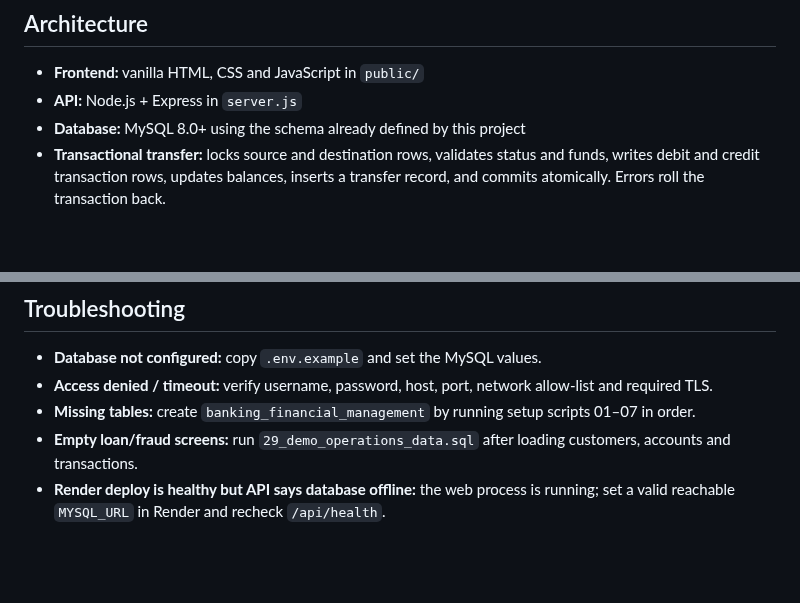
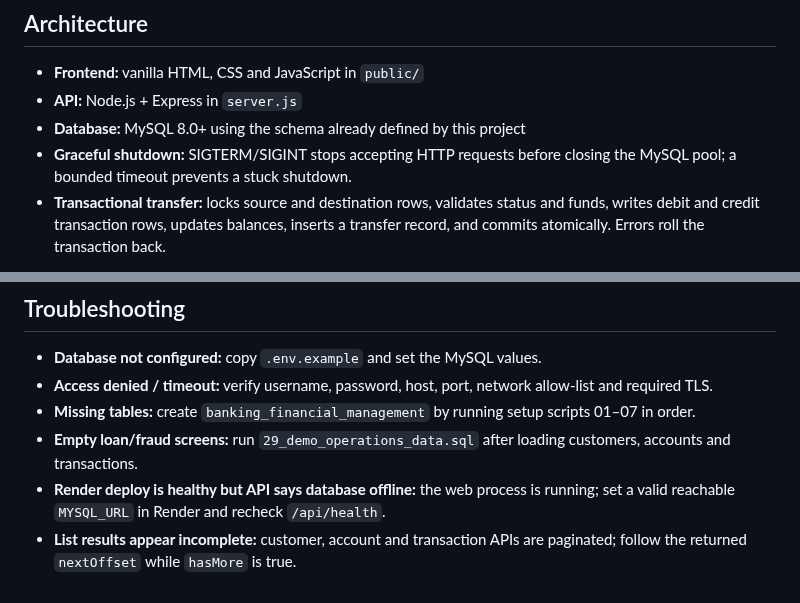
Before and after one commit to mahitech580/Banking-Financial-Transaction-Management-MySQL, a Markdown page: DEPLOYMENT.md, 2 parts joined by grey strips. Drawn GitHub-style; blank space fills up the shorter version.

Commit message:
Document graceful shutdown and paginated list API behavior

```diff
--- a/DEPLOYMENT.md
+++ b/DEPLOYMENT.md
@@ -7,6 +7,7 @@ This repository keeps the original MySQL capstone SQL scripts and adds a browser
 - **Frontend:** vanilla HTML, CSS and JavaScript in `public/`
 - **API:** Node.js + Express in `server.js`
 - **Database:** MySQL 8.0+ using the schema already defined by this project
+- **Graceful shutdown:** SIGTERM/SIGINT stops accepting HTTP requests before closing the MySQL pool; a bounded timeout prevents a stuck shutdown.
 - **Transactional transfer:** locks source and destination rows, validates status and funds, writes debit and credit transaction rows, updates balances, inserts a transfer record, and commits atomically. Errors roll the transaction back.
 
 The hosted dashboard is a portfolio demonstration, not a real banking service. Use synthetic sample data only.
@@ -95,3 +96,4 @@ A `render.yaml` Blueprint is included for the Node web service. To deploy:
 - **Missing tables:** create `banking_financial_management` by running setup scripts 01–07 in order.
 - **Empty loan/fraud screens:** run `29_demo_operations_data.sql` after loading customers, accounts and transactions.
 - **Render deploy is healthy but API says database offline:** the web process is running; set a valid reachable `MYSQL_URL` in Render and recheck `/api/health`.
+- **List results appear incomplete:** customer, account and transaction APIs are paginated; follow the returned `nextOffset` while `hasMore` is true.
```
